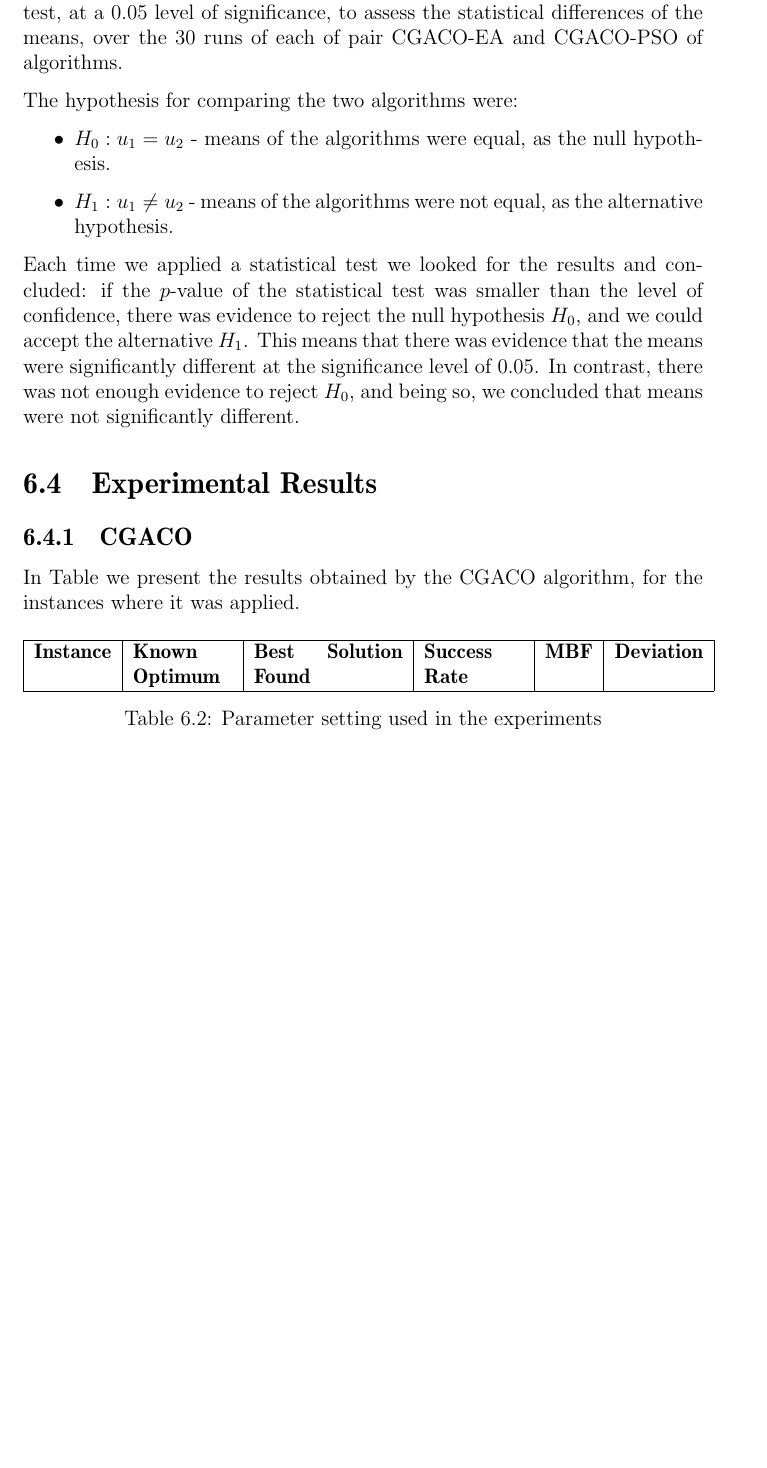
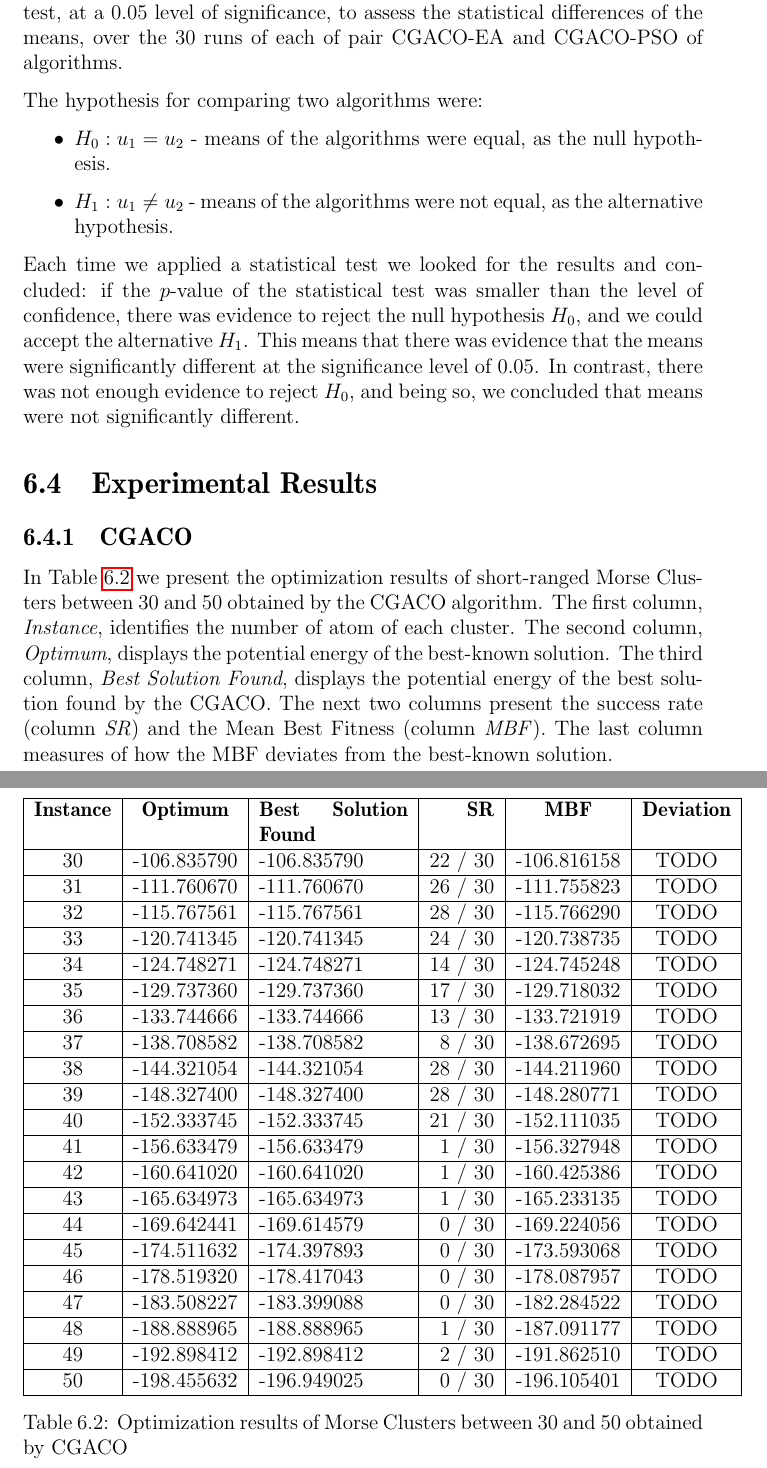
Before and after one commit to nunolourenco/MSc_Thesis, a LaTeX thesis (thesis.tex, which reads chapters/results.tex): part of page 42 of 47 before the commit and two parts of pages 42 and 43 of 48 after it, the two joined at a grey line, cut so that both start at the same text, the shorter picture padded with empty space. Compiled offline with pdfLaTeX.

Commit message:
CGACO results added.

```diff
--- a/chapters/results.tex
+++ b/chapters/results.tex
@@ -58,9 +58,9 @@ The cell size corresponds to size of each cell in our search space. The neighbor
 
 
 \section{Statistical Analysis}
-To compare our algorithm with the EA and the PSO we performed a statistical analysis to validate the results. We assumed that our data didn't not followed any distribution. Thus we applied the Mann-Whitney non-parametric test, at a 0.05 level of significance, to assess the statistical differences of the means, over the 30 runs of each of pair CGACO-EA and CGACO-PSO of algorithms.
+To compare our algorithm with the EA and the PSO we performed a statistical analysis to validate the results. We assumed that our data did not followed any distribution. Thus we applied the Mann-Whitney non-parametric test, at a 0.05 level of significance, to assess the statistical differences of the means, over the 30 runs of each of pair CGACO-EA and CGACO-PSO of algorithms.
 
-The hypothesis for comparing the two algorithms were:
+The hypothesis for comparing two algorithms were:
 \begin{itemize}
 	\item $H_{0} : u_1 = u_2$ - means of the algorithms were equal, as the null hypothesis.
 	\item $H_{1} : u_1 \neq u_2$ - means of the algorithms were not equal, as the alternative hypothesis.
@@ -72,15 +72,35 @@ Each time we applied a statistical test we looked for the results and concluded:
 
 \section{Experimental Results}
 	\subsection{CGACO}
-	In Table  we present the results obtained by the CGACO algorithm, for the instances where it was applied.
+	In Table \ref{tab:optimization_results} we present the optimization results of short-ranged Morse Clusters between 30 and 50 obtained by the CGACO algorithm. The first column, \emph{Instance}, identifies the number of atom of each cluster. The second column, \emph{Optimum}, displays the potential energy of the best-known solution. The third column, \emph{Best Solution Found}, displays the potential energy of the best solution found by the CGACO. The next two columns present the success rate (column \emph{SR}) and the Mean Best Fitness (column \emph{MBF}). The last column measures of how the MBF deviates from the best-known solution.
 	\begin{table}[!htbp]
 		\begin{center}
-			\begin{tabular}{| c | p{2cm} | p{3cm} | p{2cm} | c | c |}
+			\begin{tabular}{| c | c | p{3cm} | r | c | c |}
 				\hline
-				\textbf{Instance} & \textbf{Known Optimum} & \textbf{Best Solution Found} & \textbf{Success Rate} & \textbf{MBF} & \textbf{Deviation}\\
-				\hline
+				\textbf{Instance} & \textbf{Optimum} & \textbf{Best Solution Found} & \textbf{SR} & \textbf{MBF} & \textbf{Deviation}\\ \hline
+				30 & -106.835790 & -106.835790 & 22 / 30 & -106.816158 & TODO \\ \hline
+				31 & -111.760670 & -111.760670 & 26 / 30 & -111.755823 & TODO \\ \hline
+				32 & -115.767561 & -115.767561 & 28 / 30 & -115.766290 & TODO \\ \hline
+				33 & -120.741345 & -120.741345 & 24 / 30 & -120.738735 & TODO \\ \hline
+				34 & -124.748271 & -124.748271 & 14 / 30 & -124.745248 & TODO \\ \hline
+				35 & -129.737360 & -129.737360 & 17 / 30 & -129.718032 & TODO \\ \hline
+				36 & -133.744666 & -133.744666 & 13 / 30 & -133.721919 & TODO \\ \hline
+				37 & -138.708582 & -138.708582 & 8 / 30 & -138.672695 & TODO \\ \hline
+				38 & -144.321054 & -144.321054 & 28 / 30 & -144.211960 & TODO \\ \hline
+				39 & -148.327400 & -148.327400 & 28 / 30 & -148.280771 & TODO \\ \hline
+				40 & -152.333745 & -152.333745 & 21 / 30 & -152.111035 & TODO \\ \hline
+				41 & -156.633479 & -156.633479 & 1 / 30 & -156.327948 & TODO \\ \hline
+				42 & -160.641020 & -160.641020 & 1 / 30 & -160.425386 & TODO \\ \hline
+				43 & -165.634973 & -165.634973 & 1 / 30 & -165.233135 & TODO \\ \hline
+				44 & -169.642441 & -169.614579 & 0 / 30 & -169.224056 & TODO \\ \hline
+				45 & -174.511632 & -174.397893 & 0 / 30 & -173.593068 & TODO \\ \hline
+				46 & -178.519320 & -178.417043 & 0 / 30 & -178.087957 & TODO \\ \hline
+				47 & -183.508227 & -183.399088 & 0 / 30 & -182.284522 & TODO \\ \hline
+				48 & -188.888965 & -188.888965 & 1 / 30 & -187.091177 & TODO \\ \hline
+				49 & -192.898412 & -192.898412 & 2 / 30 & -191.862510 & TODO \\ \hline
+				50 & -198.455632 & -196.949025 & 0 / 30 & -196.105401 & TODO \\ \hline
 			\end{tabular}
-		\caption{Parameter setting used in the experiments}
-		\label{tab:general_settings}
+		\caption{Optimization results of Morse Clusters between 30 and 50 obtained by CGACO}
+		\label{tab:optimization_results}
 		\end{center}
 	\end{table}
```
Also changed, not shown: chapters/title.tex (+1 -1 lines), chapters/results.tex (2 more changed lines).
